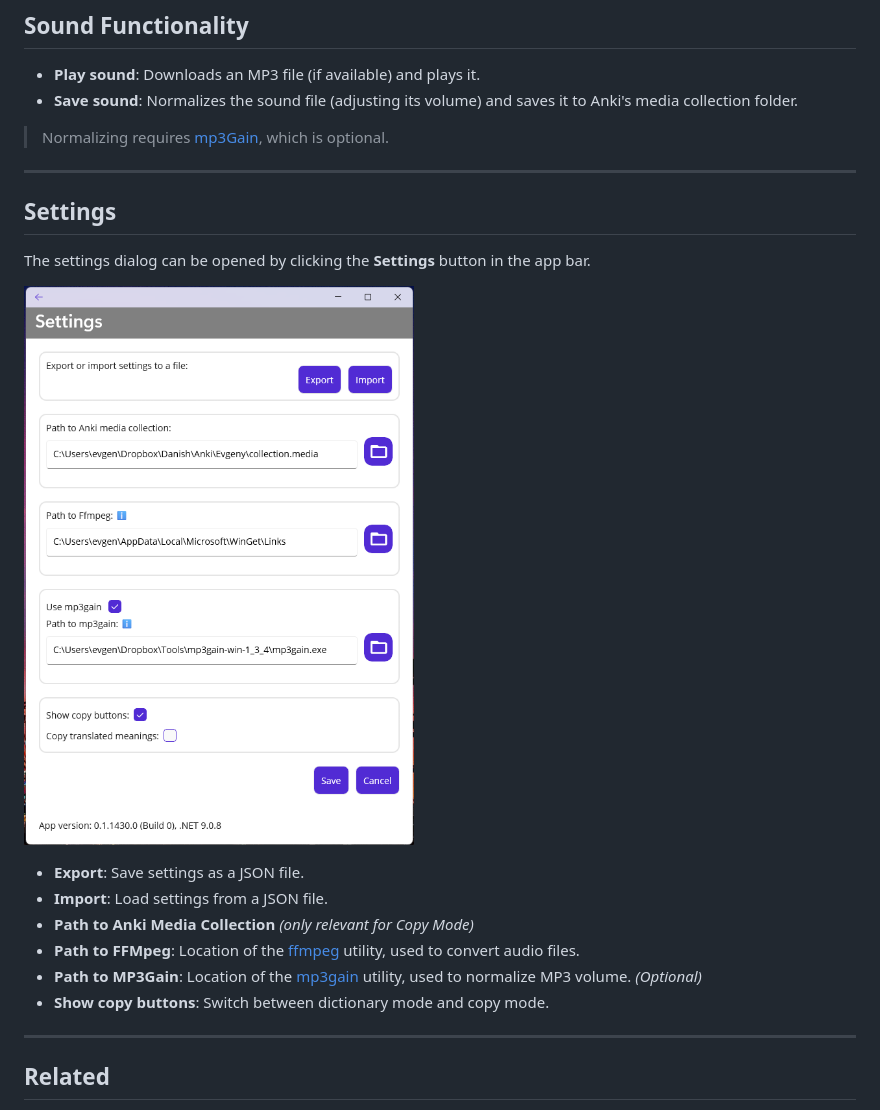
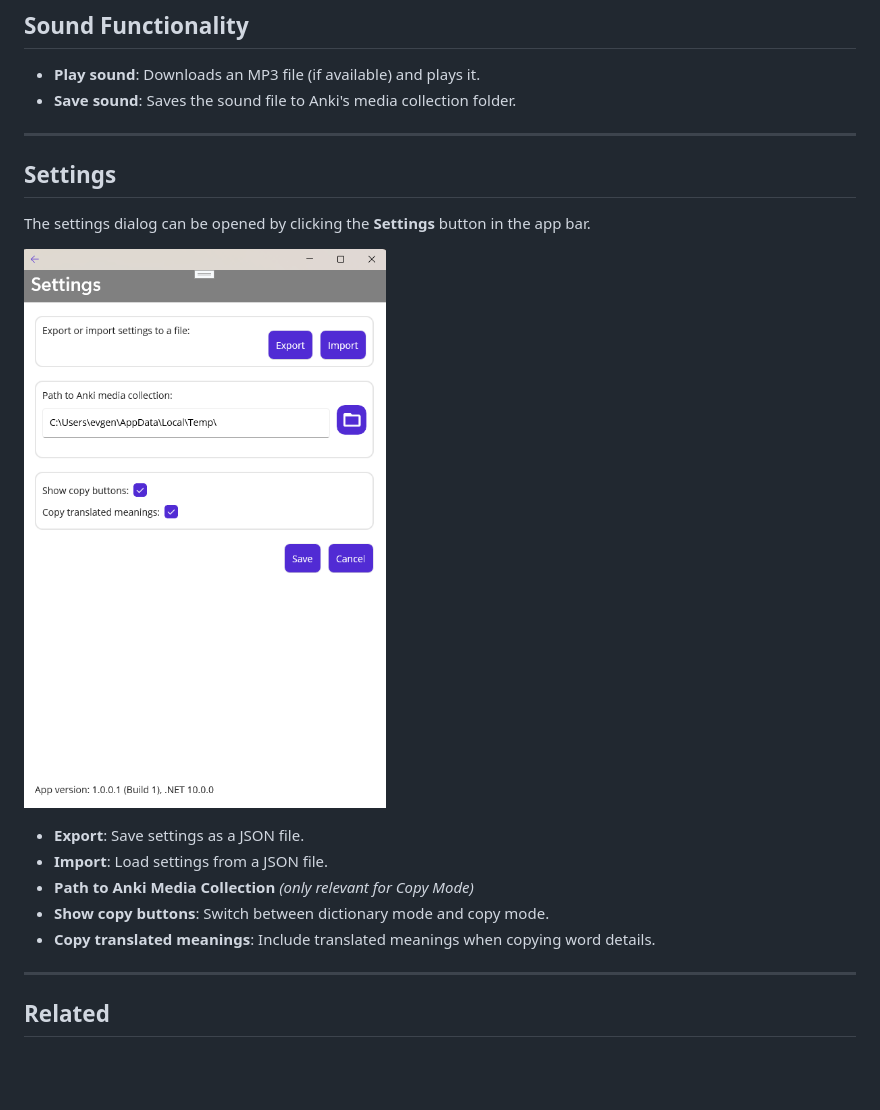
Before and after one commit to evgenygunko/CopyWordsDA, a Markdown page: README_COPY_MODE.md, the part around the change. Rendered like a GitHub page; pictures changed too: img/CopyWords_settings_Windows.png; blank space fills up the shorter version.

Commit message:
Merged PR 695: Update readme file  - remove ffmpeg and mp3gain settings
Update readme file  - remove ffmpeg and mp3gain settings

```diff
--- a/README_COPY_MODE.md
+++ b/README_COPY_MODE.md
@@ -24,9 +24,7 @@ On Android, you can copy the **front** and **back** fields.
 ## Sound Functionality
 
 - **Play sound**: Downloads an MP3 file (if available) and plays it.
-- **Save sound**: Normalizes the sound file (adjusting its volume) and saves it to Anki's media collection folder.
-
-> Normalizing requires [mp3Gain](http://mp3gain.sourceforge.net/), which is optional.
+- **Save sound**: Saves the sound file to Anki's media collection folder.
 
 ---
 
@@ -39,9 +37,8 @@ The settings dialog can be opened by clicking the **Settings** button in the app
 - **Export**: Save settings as a JSON file.
 - **Import**: Load settings from a JSON file.
 - **Path to Anki Media Collection** _(only relevant for Copy Mode)_
-- **Path to FFMpeg**: Location of the [ffmpeg](https://www.ffmpeg.org/) utility, used to convert audio files.
-- **Path to MP3Gain**: Location of the [mp3gain](http://mp3gain.sourceforge.net/) utility, used to normalize MP3 volume. _(Optional)_
 - **Show copy buttons**: Switch between dictionary mode and copy mode.
+- **Copy translated meanings**: Include translated meanings when copying word details.
 
 ---
 
```
Also changed, not shown: 1 other file.
